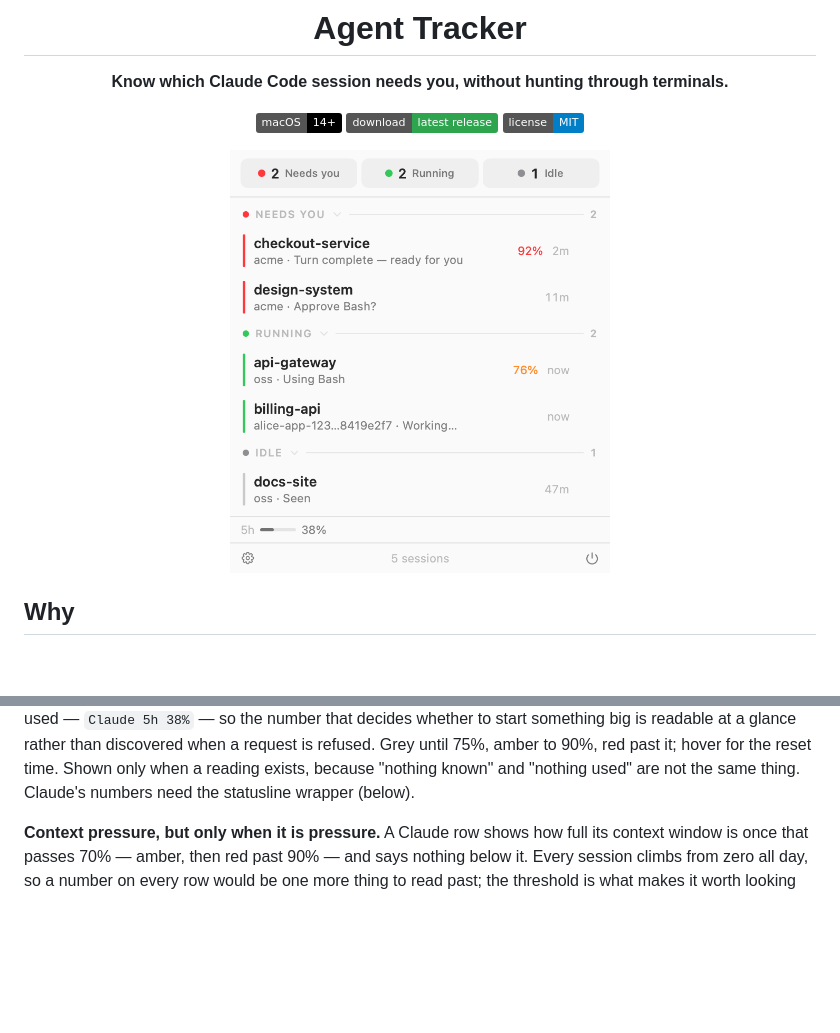
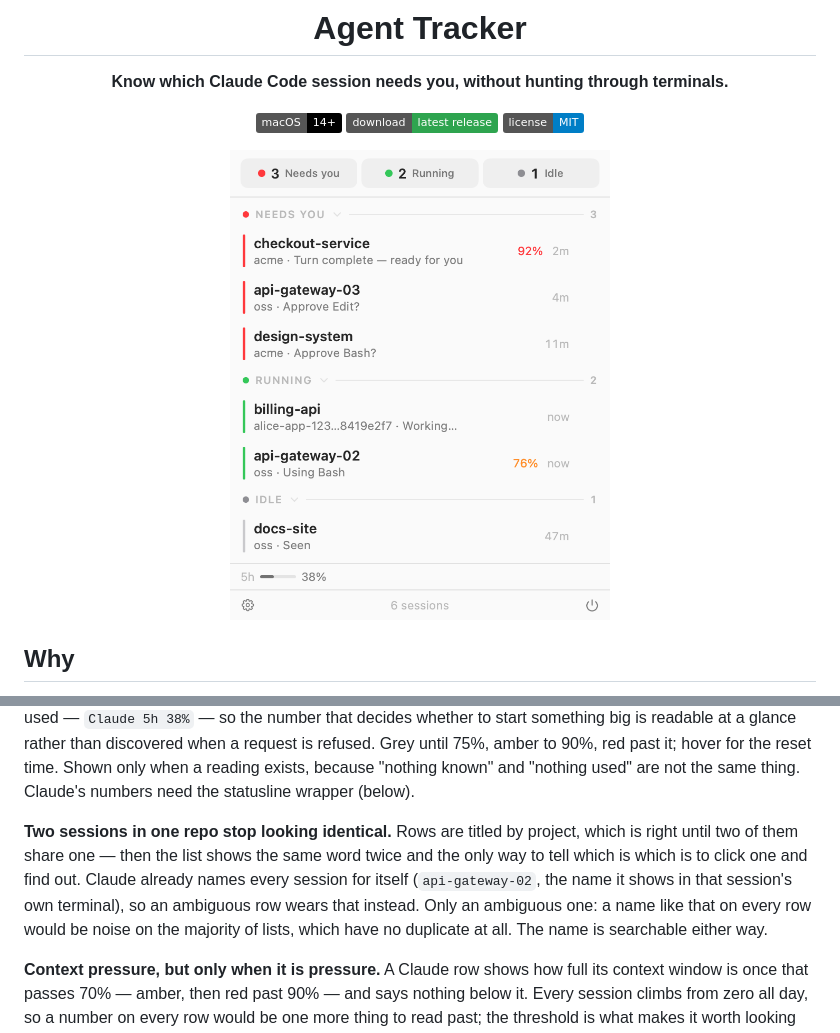
Before and after one commit to ThinkVelta/agent-tracker, a Markdown page: README.md, 2 parts joined by grey strips. GitHub-like rendering; pictures changed too: assets/dropdown-light.png; badges without logos; blank space fills up the shorter version.

```diff
--- a/README.md
+++ b/README.md
@@ -151,6 +151,15 @@ when a request is refused. Grey until 75%, amber to 90%, red past it; hover for
 the reset time. Shown only when a reading exists, because "nothing known" and
 "nothing used" are not the same thing. Claude's numbers need the statusline
 wrapper (below).
+
+**Two sessions in one repo stop looking identical.** Rows are titled by project,
+which is right until two of them share one — then the list shows the same word
+twice and the only way to tell which is which is to click one and find out.
+Claude already names every session for itself (`api-gateway-02`, the name it
+shows in that session's own terminal), so an ambiguous row wears that instead.
+Only an ambiguous one: a name like that on every row would be noise on the
+majority of lists, which have no duplicate at all. The name is searchable
+either way.
 
 **Context pressure, but only when it is pressure.** A Claude row shows how full
 its context window is once that passes 70% — amber, then red past 90% — and says
```
Also changed, not shown: assets/dropdown-dark.png, assets/menubar-dark.png, assets/menubar-light.png, 4 other files.
